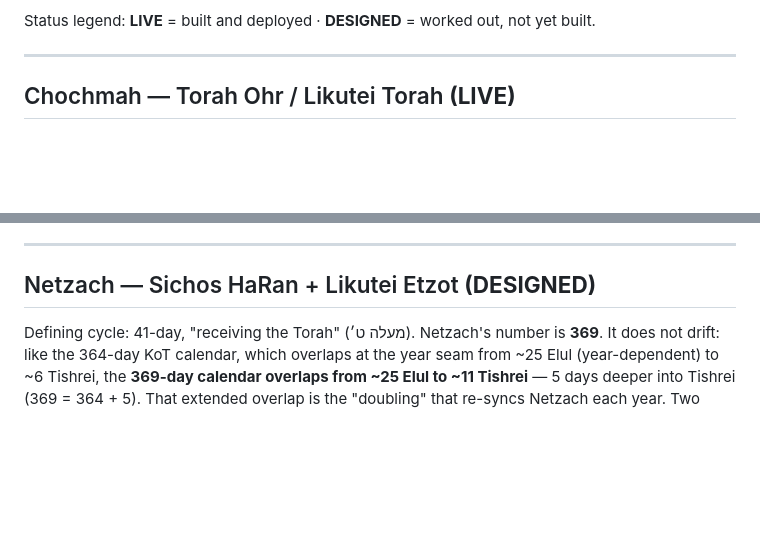
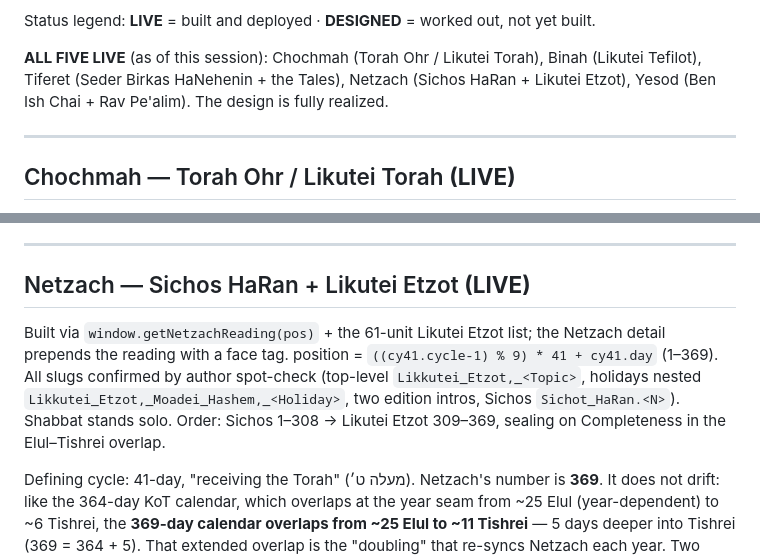
Before and after one commit to kabbalahoftime/kabalahoftime, a Markdown page: docs/sefirot-daily-texts.md, 2 parts joined by grey strips. Drawn GitHub-style; blank space fills up the shorter version.

Commit message:
Mark Netzach LIVE — all five sefiros complete
Netzach shipped: getNetzachReading + 61-unit Likutei Etzot list, all slugs
confirmed. The five daily-text overlays are now all live: Chochmah, Binah,
Tiferet, Netzach, Yesod. The design worked out across this session is fully
realized.

Co-Authored-By: Claude Fable 5 <noreply@anthropic.com>
Claude-Session: https://claude.ai/code/session_01RS2FMfmK8R2uQnxc6BrjxF

```diff
--- a/docs/sefirot-daily-texts.md
+++ b/docs/sefirot-daily-texts.md
@@ -25,6 +25,11 @@ sign it's real.
 
 Status legend: **LIVE** = built and deployed · **DESIGNED** = worked out, not yet
 built.
+
+**ALL FIVE LIVE** (as of this session): Chochmah (Torah Ohr / Likutei Torah),
+Binah (Likutei Tefilot), Tiferet (Seder Birkas HaNehenin + the Tales), Netzach
+(Sichos HaRan + Likutei Etzot), Yesod (Ben Ish Chai + Rav Pe'alim). The design
+is fully realized.
 
 ---
 
@@ -74,7 +79,15 @@ Defining cycle: Sefirot 7×7×7 Omer, 49-day (מעלה ה׳). Overlay: **Likutei
 
 ---
 
-## Netzach — Sichos HaRan + Likutei Etzot  **(DESIGNED)**
+## Netzach — Sichos HaRan + Likutei Etzot  **(LIVE)**
+
+Built via `window.getNetzachReading(pos)` + the 61-unit Likutei Etzot list; the
+Netzach detail prepends the reading with a face tag. position =
+`((cy41.cycle-1) % 9) * 41 + cy41.day` (1–369). All slugs confirmed by author
+spot-check (top-level `Likkutei_Etzot,_<Topic>`, holidays nested
+`Likkutei_Etzot,_Moadei_Hashem,_<Holiday>`, two edition intros, Sichos
+`Sichot_HaRan.<N>`). Shabbat stands solo. Order: Sichos 1–308 → Likutei Etzot
+309–369, sealing on Completeness in the Elul–Tishrei overlap.
 
 Defining cycle: 41-day, "receiving the Torah" (מעלה ט׳). Netzach's number is
 **369**. It does not drift: like the 364-day KoT calendar, which overlaps at the
```
